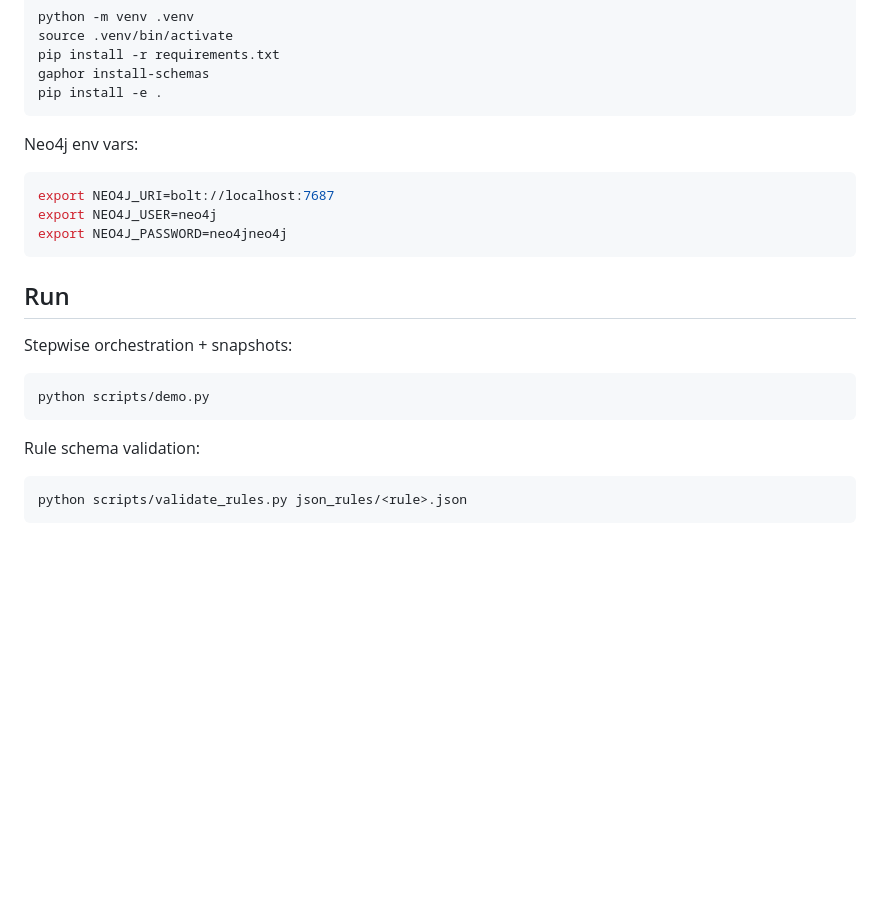
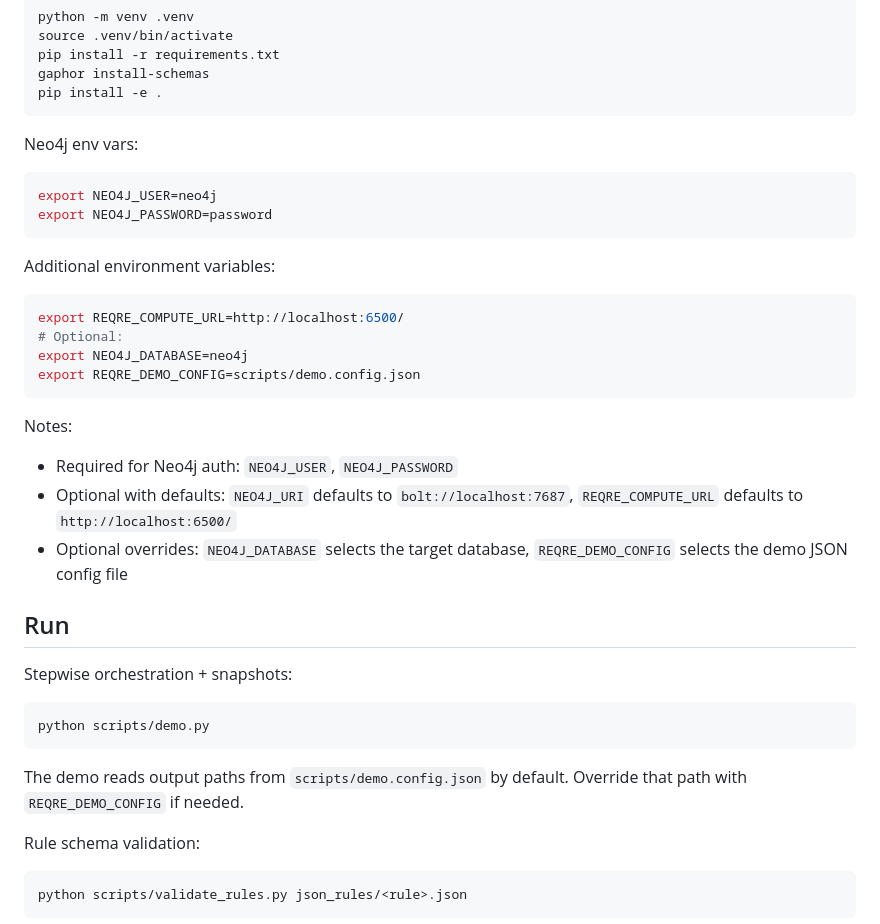
Before and after one commit to Finradon/ReqREATE, a Markdown page: README.md, the part around the change. GitHub-like rendering; blank space fills up the shorter version.

Commit message:
update readme with env variables

````diff
--- a/README.md
+++ b/README.md
@@ -60,16 +60,30 @@ pip install -e .
 
 Neo4j env vars:
 ```bash
-export NEO4J_URI=bolt://localhost:7687
 export NEO4J_USER=neo4j
-export NEO4J_PASSWORD=neo4jneo4j
+export NEO4J_PASSWORD=password
 ```
+
+Additional environment variables:
+```bash
+export REQRE_COMPUTE_URL=http://localhost:6500/
+# Optional:
+export NEO4J_DATABASE=neo4j
+export REQRE_DEMO_CONFIG=scripts/demo.config.json
+```
+
+Notes:
+- Required for Neo4j auth: `NEO4J_USER`, `NEO4J_PASSWORD`
+- Optional with defaults: `NEO4J_URI` defaults to `bolt://localhost:7687`, `REQRE_COMPUTE_URL` defaults to `http://localhost:6500/`
+- Optional overrides: `NEO4J_DATABASE` selects the target database, `REQRE_DEMO_CONFIG` selects the demo JSON config file
 
 ## Run
 Stepwise orchestration + snapshots:
 ```bash
 python scripts/demo.py
 ```
+
+The demo reads output paths from `scripts/demo.config.json` by default. Override that path with `REQRE_DEMO_CONFIG` if needed.
 
 Rule schema validation:
 ```bash
````
Also changed, not shown: AGENTS.md (+6 -0 lines).
